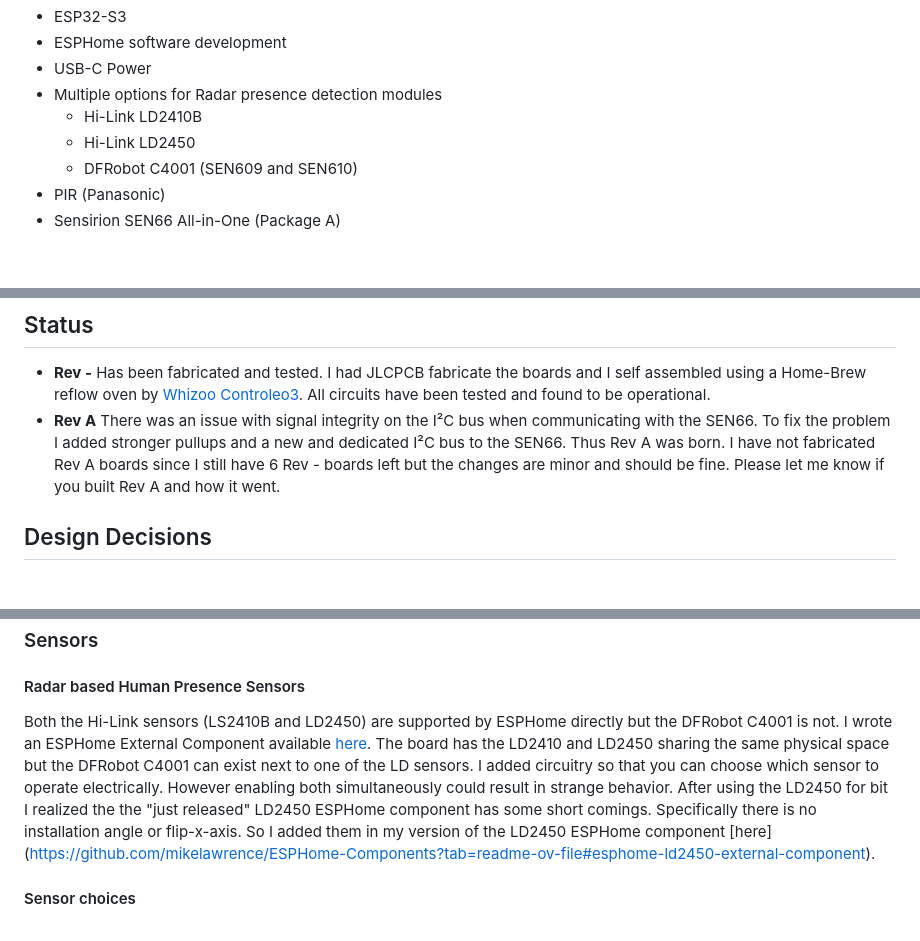
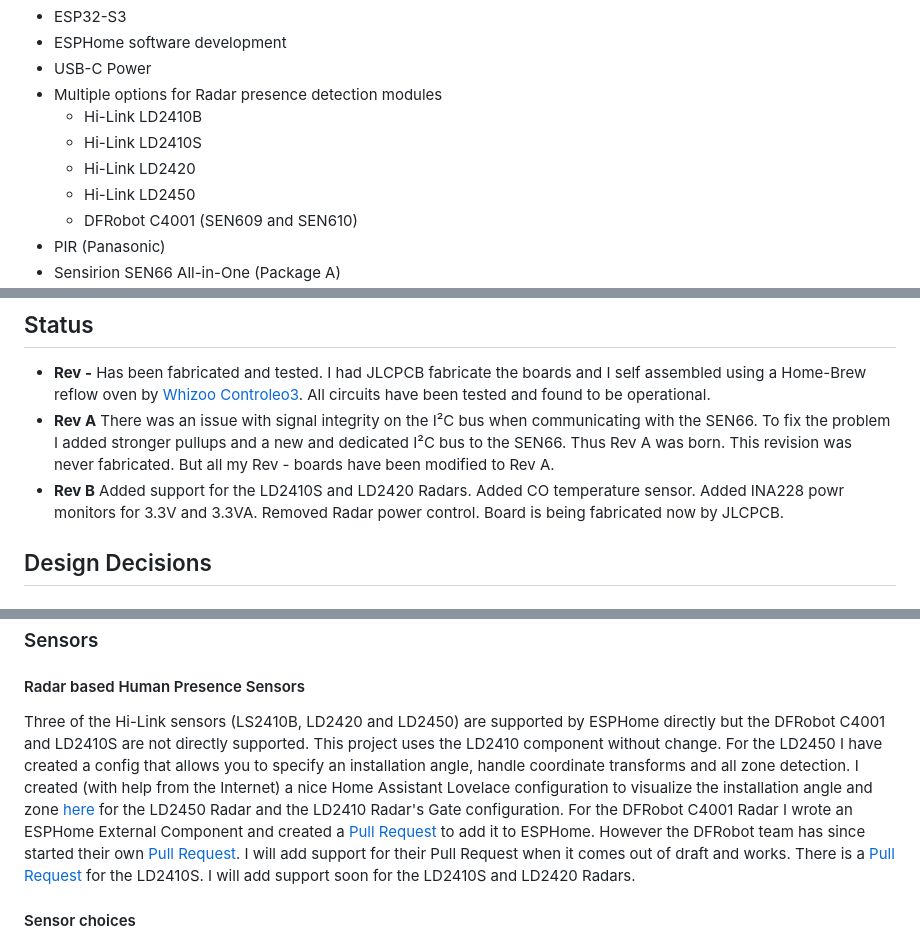
Before and after one commit to mikelawrence/esphome-indoor-multi-sensor-hardware, a Markdown page: README.md, 3 parts joined by grey strips. GitHub-like rendering; blank space fills up the shorter version.

Commit message:
Rev B updates

```diff
--- a/README.md
+++ b/README.md
@@ -15,6 +15,8 @@ I settled on the following characteristics:
 * USB-C Power
 * Multiple options for Radar presence detection modules
   - Hi-Link LD2410B
+  - Hi-Link LD2410S
+  - Hi-Link LD2420
   - Hi-Link LD2450
   - DFRobot C4001 (SEN609 and SEN610)
 * PIR (Panasonic)
@@ -38,7 +40,8 @@ I settled on the following characteristics:
 
 ## Status
 * **Rev -** Has been fabricated and tested. I had JLCPCB fabricate the boards and I self assembled using a Home-Brew reflow oven by [Whizoo Controleo3](https://whizoo.com/). All circuits have been tested and found to be operational.
-* **Rev A** There was an issue with signal integrity on the I²C bus when communicating with the SEN66. To fix the problem I added stronger pullups and a new and dedicated I²C bus to the SEN66. Thus Rev A was born. I have not fabricated Rev A boards since I still have 6 Rev - boards left but the changes are minor and should be fine. Please let me know if you built Rev A and how it went.
+* **Rev A** There was an issue with signal integrity on the I²C bus when communicating with the SEN66. To fix the problem I added stronger pullups and a new and dedicated I²C bus to the SEN66. Thus Rev A was born. This revision was never fabricated. But all my Rev - boards have been modified to Rev A.
+* **Rev B** Added support for the LD2410S and LD2420 Radars. Added CO temperature sensor. Added INA228 powr monitors for 3.3V and 3.3VA. Removed Radar power control. Board is being fabricated now by JLCPCB.
 
 ## Design Decisions
 ### ESP32 and ESPHome
@@ -48,7 +51,7 @@ This project uses ESP32-S3-WROOM-2-N32R16V which has an enormous 32MB of flash a
 
 ### Sensors
 #### Radar based Human Presence Sensors
-Both the Hi-Link sensors (LS2410B and LD2450) are supported by ESPHome directly but the DFRobot C4001 is not. I wrote an ESPHome External Component available [here](https://github.com/mikelawrence/ESPHome-Components?tab=readme-ov-file#esphome-c4001-external-component). The board has the LD2410 and LD2450 sharing the same physical space but the DFRobot C4001 can exist next to one of the LD sensors. I added circuitry so that you can choose which sensor to operate electrically. However enabling both simultaneously could result in strange behavior. After using the LD2450 for  bit I realized the the "just released" LD2450 ESPHome component has some short comings. Specifically there is no installation angle or flip-x-axis. So I added them in my version of the LD2450 ESPHome component [here] (https://github.com/mikelawrence/ESPHome-Components?tab=readme-ov-file#esphome-ld2450-external-component).
+Three of the Hi-Link sensors (LS2410B, LD2420 and LD2450) are supported by ESPHome directly but the DFRobot C4001 and LD2410S are not directly supported. This project uses the LD2410 component without change. For the LD2450 I have created a config that allows you to specify an installation angle, handle coordinate transforms and all zone detection. I created (with help from the Internet) a nice Home Assistant Lovelace configuration to visualize the installation angle and zone [here](https://mikelawrence.github.io/esphome-indoor-multi-sensor-config/home-assistant.html) for the LD2450 Radar and the LD2410 Radar's Gate configuration. For the DFRobot C4001 Radar I wrote an ESPHome External Component and created a [Pull Request](https://github.com/esphome/esphome/pull/9810) to add it to ESPHome. However the DFRobot team has since started their own [Pull Request](https://github.com/esphome/esphome/pull/10675). I will add support for their Pull Request when it comes out of draft and works. There is a [Pull Request](https://github.com/esphome/esphome/pull/8486) for the LD2410S. I will add support soon for the LD2410S and LD2420 Radars.
 
 #### Sensor choices
 The [SEN66](https://sensirion.com/products/catalog/SEN66) may be an expensive sensor package but it does it all, Temperature, Humidity, PM, CO₂, VOC and NOₓ. A tiny fan is primarily used for measuring PM but it also moves air by the temperature and humidity sensors making them fairly responsive. I call this Package A. If you choose not use the SEN66 you can populate the Package B individual sensors ([SHT4X](https://sensirion.com/media/documents/33FD6951/67EB9032/HT_DS_Datasheet_SHT4x_5.pdf), [SCD4X](https://sensirion.com/media/documents/48C4B7FB/67FE0194/CD_DS_SCD4x_Datasheet_D1.pdf) and [SGP4X](https://sensirion.com/media/documents/A056FE9C/61E970C2/Sensirion_Flyer_Gas_Sensors_Web.pdf)) to get Temperature, Humidity, CO₂, VOC and NOₓ. The only thing missing is PM.
```
Also changed, not shown: other parts of README.md (+3 -1 lines).
